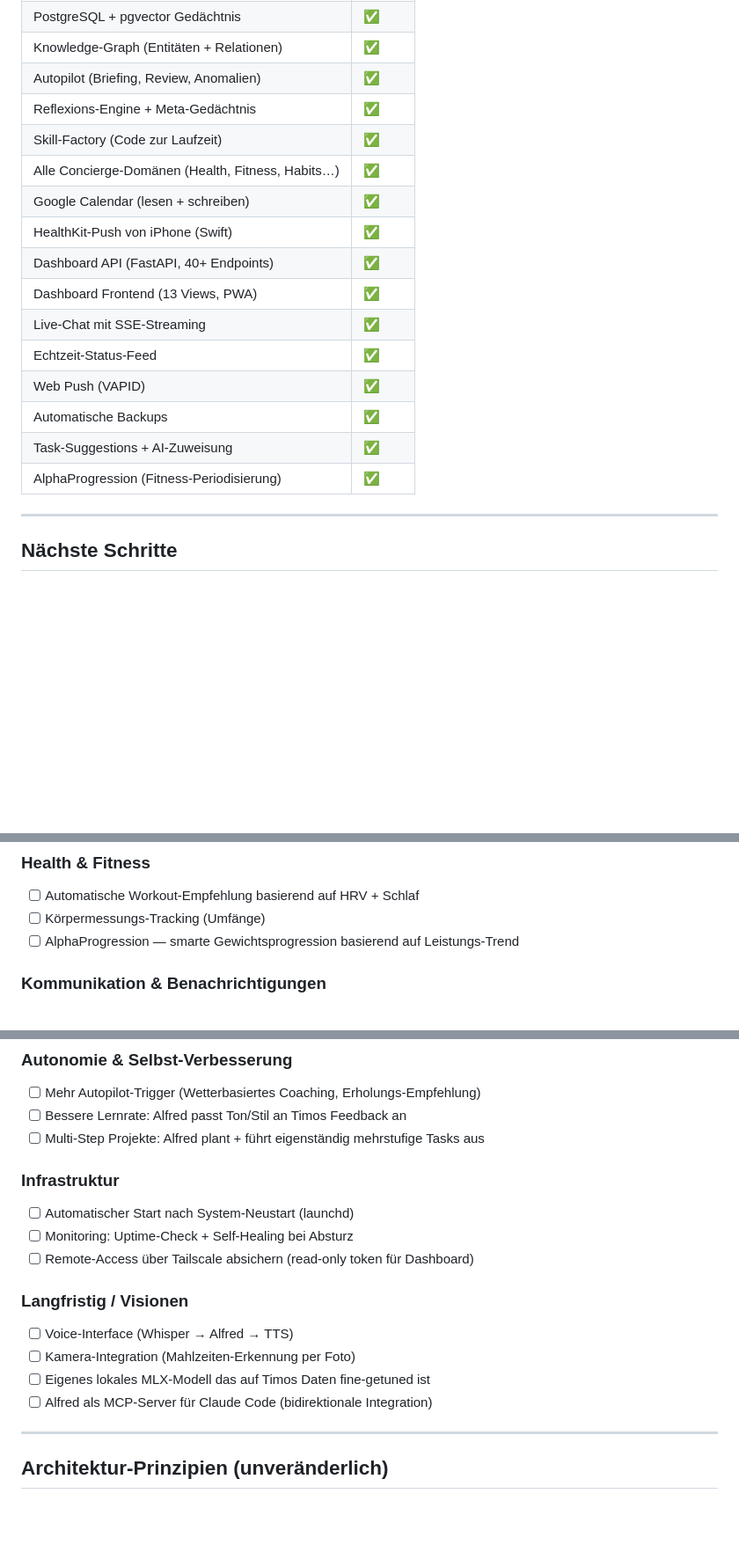
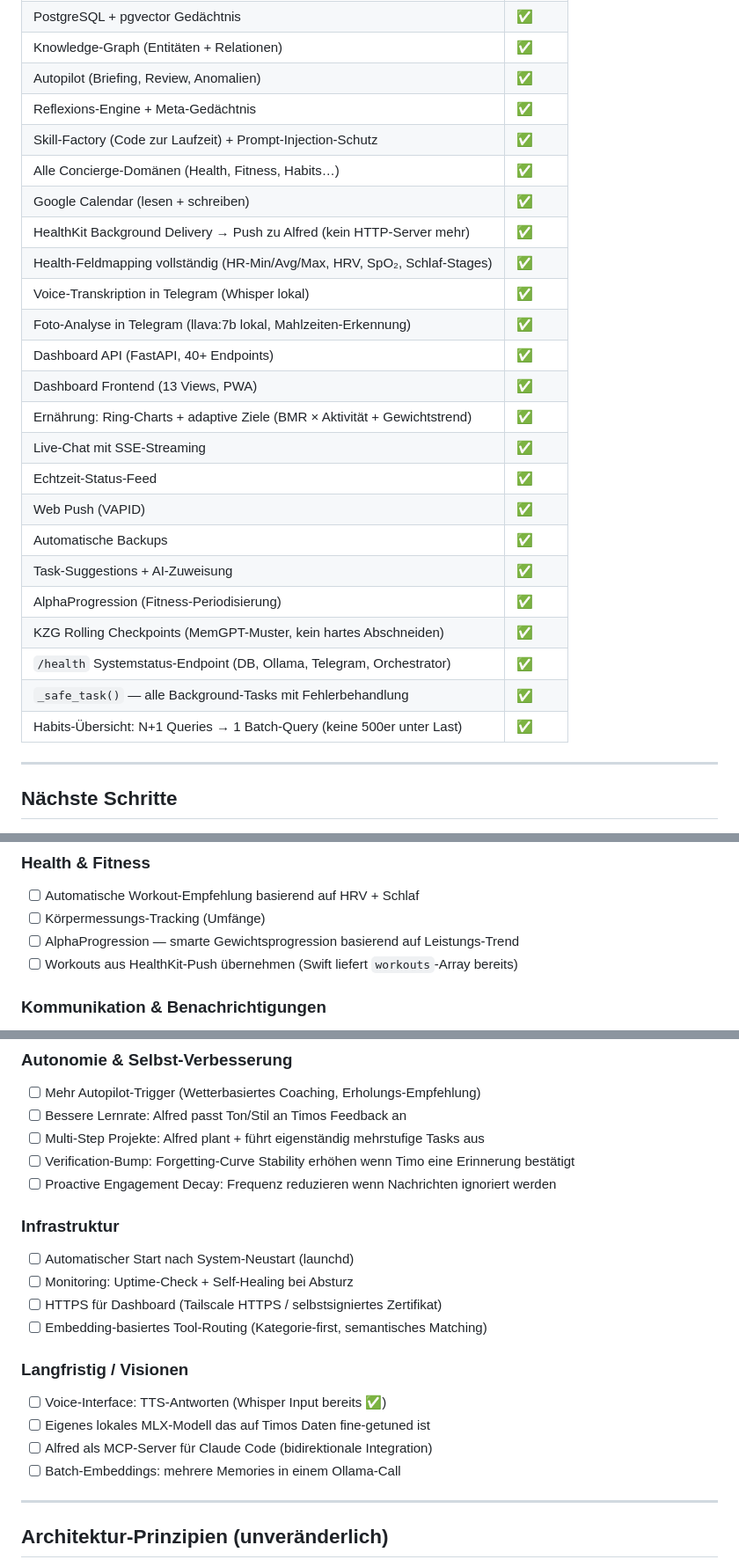
Before and after one commit to tegersdorfer-collab/Alfred, a Markdown page: ROADMAP.md, 3 parts joined by grey strips. Shown at 88% size. Rendered like a GitHub page; blank space fills up the shorter version.

Commit message:
Docs: update README & ROADMAP
Bring documentation up-to-date with recent features and infra changes. Key updates:

- Memory: KZG now uses rolling checkpoints (MemGPT pattern) and references Ebbinghaus forgetting curve; memory extraction & consolidation clarified.
- Health: switch to HealthKit Background Delivery → HTTP Push, add expanded health metrics (HR-Min/Avg/Max, HRV, SpO₂, Schlaf-Stages) and workouts import note; new `/health` system-status endpoint.
- Nutrition/UI: ring-chart details and adaptive goals (BMR × activity + weight trend).
- Communication: telegram voice/whisper and local llava:7b photo analysis mentioned; voice transcription noted.
- Roadmap additions: prompt-injection protection, KZG rolling checkpoints, `_safe_task()` for background error handling, batching/embedding improvements, habits N+1 → batch query, HTTPS/Tailscale note and other infra items.

These doc edits reflect implemented features and planned items so README/ROADMAP match current capabilities and priorities.

```diff
--- a/ROADMAP.md
+++ b/ROADMAP.md
@@ -16,18 +16,26 @@
 | Knowledge-Graph (Entitäten + Relationen) | ✅ |
 | Autopilot (Briefing, Review, Anomalien) | ✅ |
 | Reflexions-Engine + Meta-Gedächtnis | ✅ |
-| Skill-Factory (Code zur Laufzeit) | ✅ |
+| Skill-Factory (Code zur Laufzeit) + Prompt-Injection-Schutz | ✅ |
 | Alle Concierge-Domänen (Health, Fitness, Habits…) | ✅ |
 | Google Calendar (lesen + schreiben) | ✅ |
-| HealthKit-Push von iPhone (Swift) | ✅ |
+| HealthKit Background Delivery → Push zu Alfred (kein HTTP-Server mehr) | ✅ |
+| Health-Feldmapping vollständig (HR-Min/Avg/Max, HRV, SpO₂, Schlaf-Stages) | ✅ |
+| Voice-Transkription in Telegram (Whisper lokal) | ✅ |
+| Foto-Analyse in Telegram (llava:7b lokal, Mahlzeiten-Erkennung) | ✅ |
 | Dashboard API (FastAPI, 40+ Endpoints) | ✅ |
 | Dashboard Frontend (13 Views, PWA) | ✅ |
+| Ernährung: Ring-Charts + adaptive Ziele (BMR × Aktivität + Gewichtstrend) | ✅ |
 | Live-Chat mit SSE-Streaming | ✅ |
 | Echtzeit-Status-Feed | ✅ |
 | Web Push (VAPID) | ✅ |
 | Automatische Backups | ✅ |
 | Task-Suggestions + AI-Zuweisung | ✅ |
 | AlphaProgression (Fitness-Periodisierung) | ✅ |
+| KZG Rolling Checkpoints (MemGPT-Muster, kein hartes Abschneiden) | ✅ |
+| `/health` Systemstatus-Endpoint (DB, Ollama, Telegram, Orchestrator) | ✅ |
+| `_safe_task()` — alle Background-Tasks mit Fehlerbehandlung | ✅ |
+| Habits-Übersicht: N+1 Queries → 1 Batch-Query (keine 500er unter Last) | ✅ |
 
 ---
 
@@ -42,6 +50,7 @@
 - [ ] Automatische Workout-Empfehlung basierend auf HRV + Schlaf
 - [ ] Körpermessungs-Tracking (Umfänge)
 - [ ] AlphaProgression — smarte Gewichtsprogression basierend auf Leistungs-Trend
+- [ ] Workouts aus HealthKit-Push übernehmen (Swift liefert `workouts`-Array bereits)
 
 ### Kommunikation & Benachrichtigungen
 - [ ] WhatsApp-Integration (neben Telegram)
@@ -57,17 +66,20 @@
 - [ ] Mehr Autopilot-Trigger (Wetterbasiertes Coaching, Erholungs-Empfehlung)
 - [ ] Bessere Lernrate: Alfred passt Ton/Stil an Timos Feedback an
 - [ ] Multi-Step Projekte: Alfred plant + führt eigenständig mehrstufige Tasks aus
+- [ ] Verification-Bump: Forgetting-Curve Stability erhöhen wenn Timo eine Erinnerung bestätigt
+- [ ] Proactive Engagement Decay: Frequenz reduzieren wenn Nachrichten ignoriert werden
 
 ### Infrastruktur
 - [ ] Automatischer Start nach System-Neustart (launchd)
 - [ ] Monitoring: Uptime-Check + Self-Healing bei Absturz
-- [ ] Remote-Access über Tailscale absichern (read-only token für Dashboard)
+- [ ] HTTPS für Dashboard (Tailscale HTTPS / selbstsigniertes Zertifikat)
+- [ ] Embedding-basiertes Tool-Routing (Kategorie-first, semantisches Matching)
 
 ### Langfristig / Visionen
-- [ ] Voice-Interface (Whisper → Alfred → TTS)
-- [ ] Kamera-Integration (Mahlzeiten-Erkennung per Foto)
+- [ ] Voice-Interface: TTS-Antworten (Whisper Input bereits ✅)
 - [ ] Eigenes lokales MLX-Modell das auf Timos Daten fine-getuned ist
 - [ ] Alfred als MCP-Server für Claude Code (bidirektionale Integration)
+- [ ] Batch-Embeddings: mehrere Memories in einem Ollama-Call
 
 ---
 
```
Also changed, not shown: README.md (+7 -5 lines).
